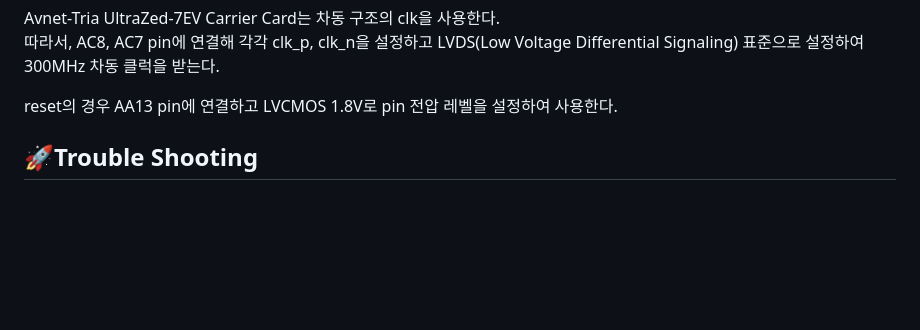
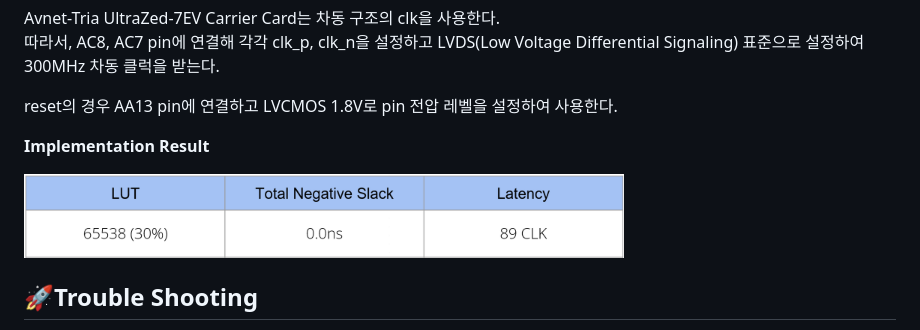
Before and after one commit to 2735C/KDT_FFT_Design, a Markdown page: README.md, the part around the change. GitHub-like rendering; pictures changed too: History/img/img63.png (added); blank space fills up the shorter version.

```diff
--- a/README.md
+++ b/README.md
@@ -312,6 +312,11 @@ Avnet-Tria UltraZed-7EV Carrier Card는 차동 구조의 clk을 사용한다. <b
 
 reset의 경우 AA13 pin에 연결하고 LVCMOS 1.8V로 pin 전압 레벨을 설정하여 사용한다.
 
+**Implementation Result**
+
+<img src="/History/img/img63.png" width=600>
+
+
 
 ## 🚀Trouble Shooting
 [⚒️[Timing Miss Match Trouble]](/History/trouble_shooting/Trouble_Shooting1.md)   <br>
```
